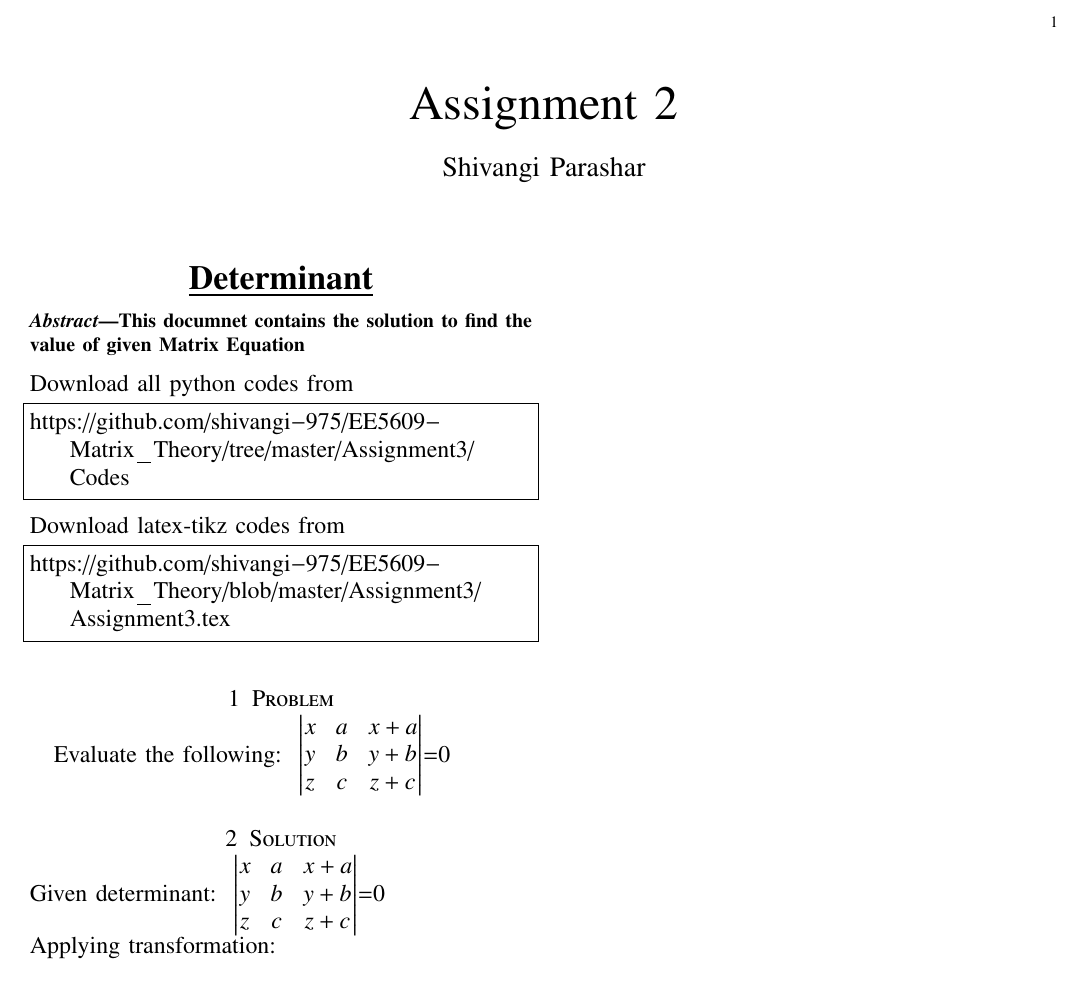
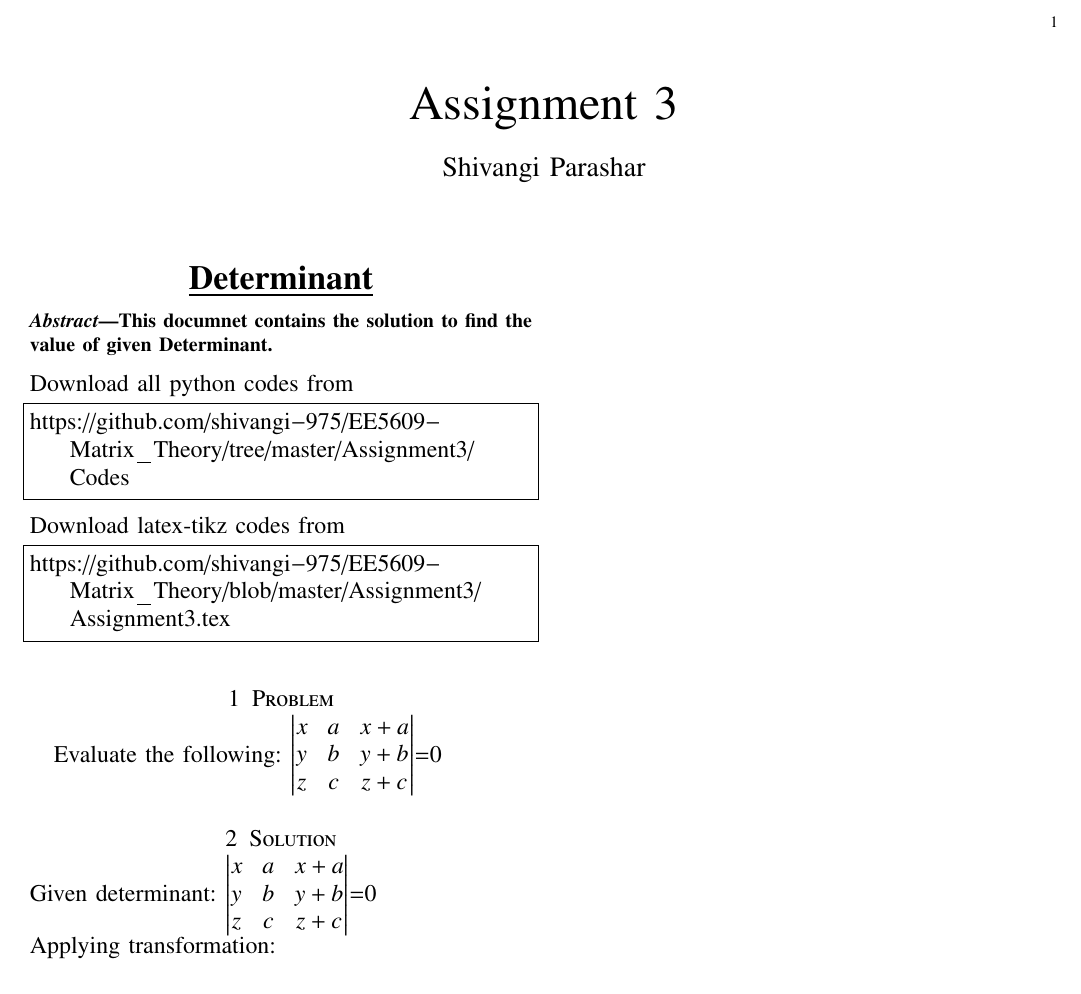
Before and after one commit to shivangi-975/EE5609-Matrix_Theory, a LaTeX problem sheet (Assignment3/Assignment3.tex): part of the page, cut so that both start at the same text. Compiled offline with pdfLaTeX.

Commit message:
Update Assignment3.tex

```diff
--- a/Assignment3/Assignment3.tex
+++ b/Assignment3/Assignment3.tex
@@ -153,7 +153,7 @@ columns=fullflexible
      \def\topbox#1{\raisebox{-\baselineskip}[0in][0in]{#1}}
      \def\midbox#1{\raisebox{-0.5\baselineskip}[0in][0in]{#1}}
 \vspace{3cm}
-\title{Assignment 2}
+\title{Assignment 3}
 \author{Shivangi Parashar}
 %\title{
 %	\logo{Matrix Analysis through Octave}{\begin{center}\includegraphics[scale=.24]{tlc}\end{center}}{}{HAMDSP}
@@ -243,7 +243,7 @@ columns=fullflexible
 {\underline{\Large \bf Determinant}}
 \end{center}
 \begin{abstract}
-This documnet contains the solution to find the value of given Matrix Equation
+This documnet contains the solution to find the value of given Determinant.
 \end{abstract}
 Download all python codes from
 %
@@ -259,7 +259,7 @@ https://github.com/shivangi-975/EE5609-Matrix_Theory/blob/master/Assignment3/Ass
 %
 \section{Problem}
 Evaluate the following:
-& \mydet{x & a & x+a\\
+\mydet{x & a & x+a\\
 y & b & y+b\\
 z &c &z+c}=0
 %
```
Also changed, not shown: Assignment3/Assignment3.tex (2 more changed lines).
